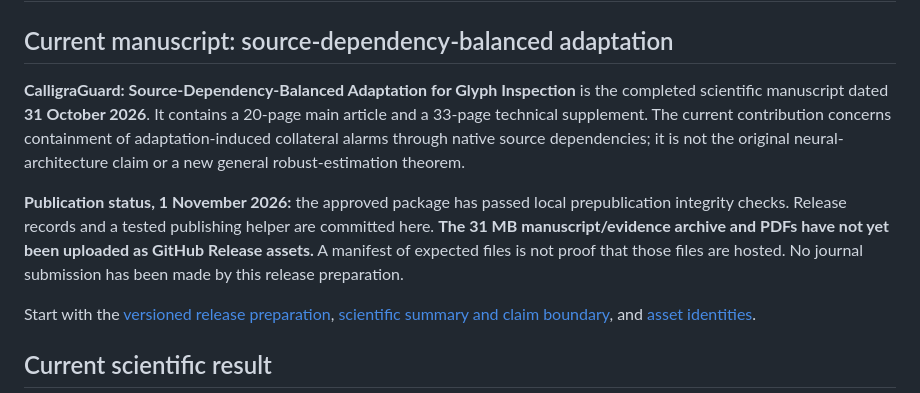
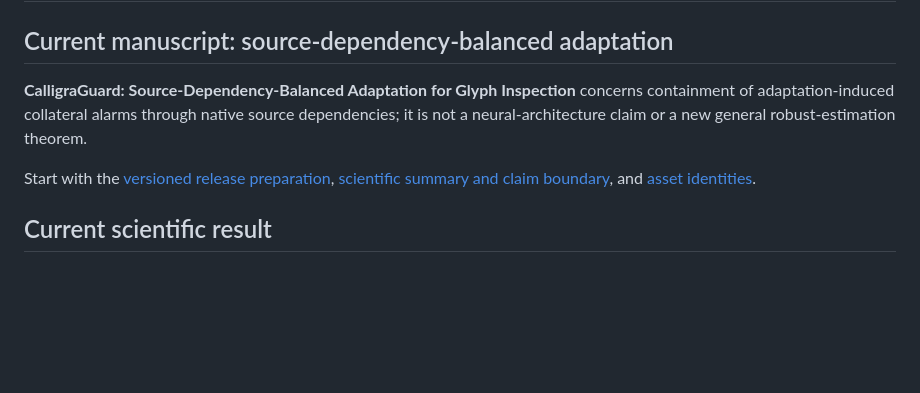
Before and after one commit to alqithami/calligraguard, a Markdown page: README.md, the part around the change. Rendered like a GitHub page; blank space fills up the shorter version.

Commit message:
Revise manuscript details in README.md
Updated the manuscript description and removed publication status details.

```diff
--- a/README.md
+++ b/README.md
@@ -2,9 +2,7 @@
 
 ## Current manuscript: source-dependency-balanced adaptation
 
-**CalligraGuard: Source-Dependency-Balanced Adaptation for Glyph Inspection** is the completed scientific manuscript dated **31 October 2026**. It contains a 20-page main article and a 33-page technical supplement. The current contribution concerns containment of adaptation-induced collateral alarms through native source dependencies; it is not the original neural-architecture claim or a new general robust-estimation theorem.
-
-**Publication status, 1 November 2026:** the approved package has passed local prepublication integrity checks. Release records and a tested publishing helper are committed here. **The 31 MB manuscript/evidence archive and PDFs have not yet been uploaded as GitHub Release assets.** A manifest of expected files is not proof that those files are hosted. No journal submission has been made by this release preparation.
+**CalligraGuard: Source-Dependency-Balanced Adaptation for Glyph Inspection** concerns containment of adaptation-induced collateral alarms through native source dependencies; it is not a neural-architecture claim or a new general robust-estimation theorem.
 
 Start with the [versioned release preparation](releases/source-balanced-20261031/README.md), [scientific summary and claim boundary](docs/CURRENT_MANUSCRIPT_20261031.md), and [asset identities](releases/source-balanced-20261031/ASSET_MANIFEST.json).
 
```
